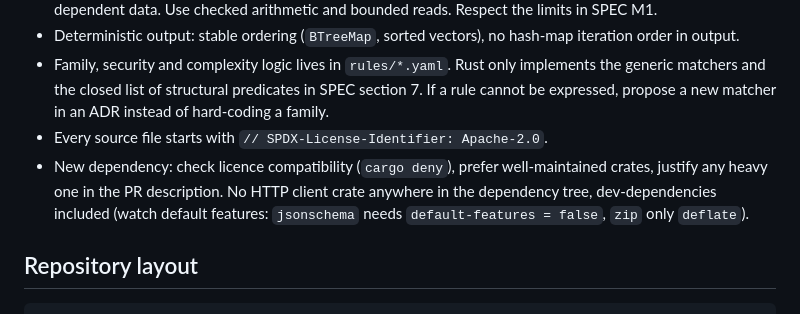
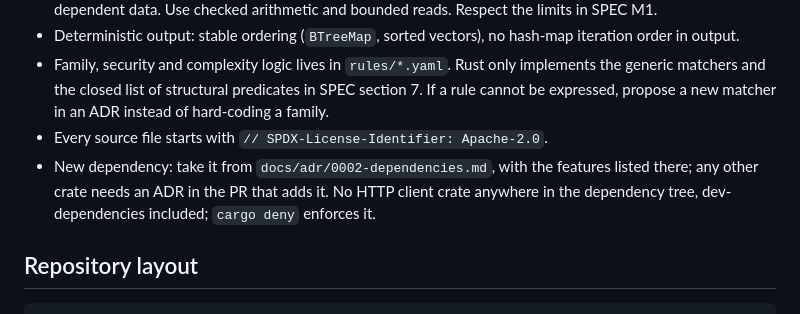
Before and after one commit to linagora/macro-port, a Markdown page: CLAUDE.md, the part around the change. Drawn GitHub-style.

Commit message:
docs: Point the dependency rule of CLAUDE.md to ADR-0002
The ADR now holds the crate list, the features and the review of each
crate. CLAUDE.md only points to it, and keeps the one rule it must
state on its own: no HTTP client crate, which cargo deny enforces.

Refs #1

```diff
--- a/CLAUDE.md
+++ b/CLAUDE.md
@@ -28,7 +28,7 @@ Still the starter kit: no Cargo workspace yet, and `crates/`, `schema/rules/` (M
 - Deterministic output: stable ordering (`BTreeMap`, sorted vectors), no hash-map iteration order in output.
 - Family, security and complexity logic lives in `rules/*.yaml`. Rust only implements the generic matchers and the closed list of structural predicates in SPEC section 7. If a rule cannot be expressed, propose a new matcher in an ADR instead of hard-coding a family.
 - Every source file starts with `// SPDX-License-Identifier: Apache-2.0`.
-- New dependency: check licence compatibility (`cargo deny`), prefer well-maintained crates, justify any heavy one in the PR description. No HTTP client crate anywhere in the dependency tree, dev-dependencies included (watch default features: `jsonschema` needs `default-features = false`, `zip` only `deflate`).
+- New dependency: take it from `docs/adr/0002-dependencies.md`, with the features listed there; any other crate needs an ADR in the PR that adds it. No HTTP client crate anywhere in the dependency tree, dev-dependencies included; `cargo deny` enforces it.
 
 ## Repository layout
 
```
